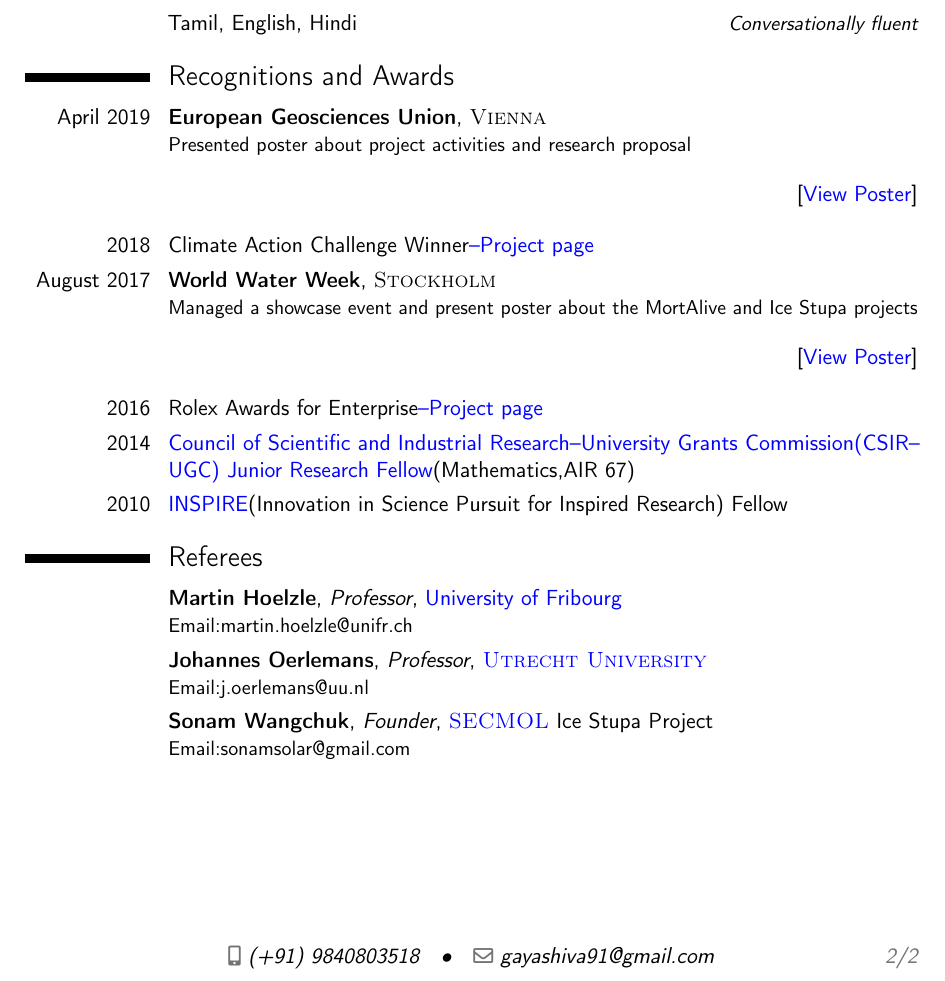
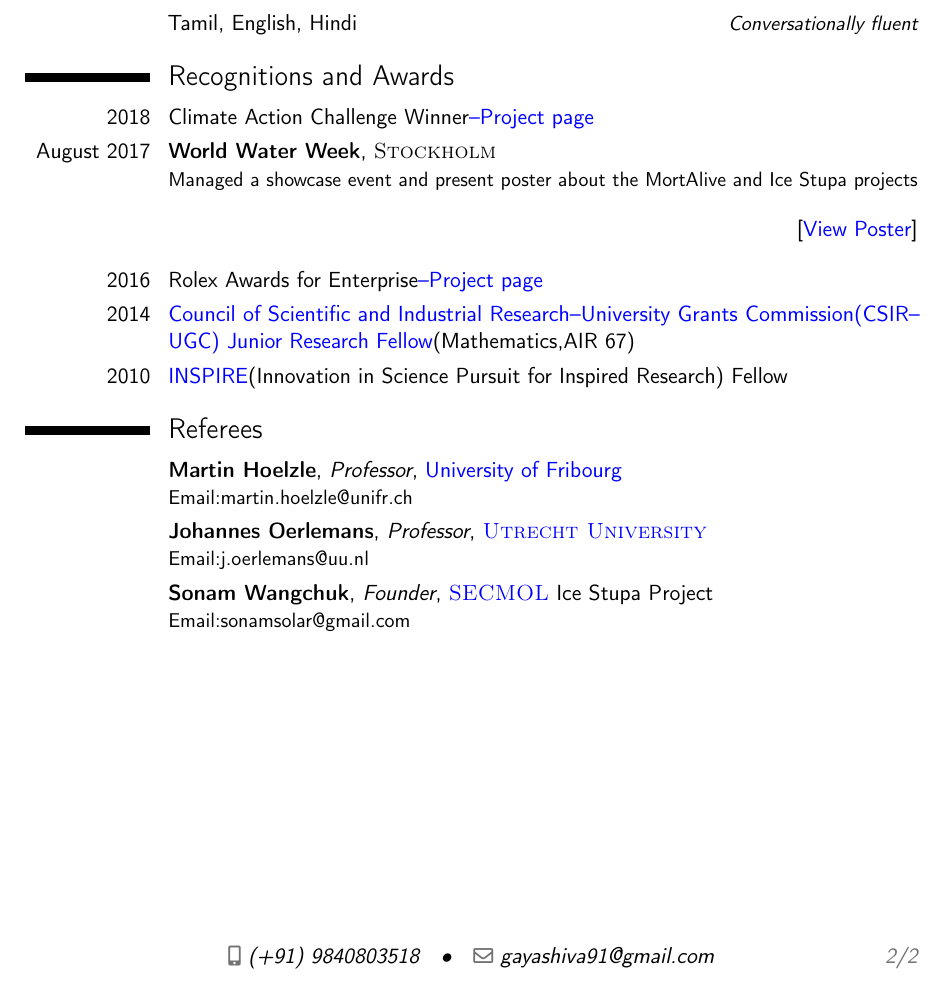
Before and after one commit to gayashiva/CV, a LaTeX CV (cv.tex): part of page 2 of 2, cut so that both start at the same text. Compiled offline with pdfLaTeX.

Commit message:
alignment

```diff
--- a/cv.tex
+++ b/cv.tex
@@ -229,9 +229,6 @@ Nagar}{Chennai}{\textit{90.2 \% }}{}
 
 \section{Recognitions and Awards}
 
-\cventry{April 2019}{European Geosciences Union}{{\textsc{Vienna}}}{}{}{Presented poster about project
-activities and research proposal } \begin{flushright}
-\href{https://www.dropbox.com/s/ytw4mot5261cjin/AIR.pdf?dl=0}{[{\color{blue}View Poster}]} \end{flushright}
 
 \cvitem{2018}{Climate Action Challenge
 Winner{\href{https://challenge.whatdesigncando.com/projects/artificial-glaciers-receding-mountain-woes/}{{\color{blue}--Project
@@ -245,17 +242,23 @@ about the MortAlive and Ice Stupa projects } \begin{flushright}
 \cvitem{2016}{Rolex Awards for
 Enterprise{\href{http://www.rolexawards.com/40/laureate/sonam-wangchuk}{{\color{blue}--Project page}}}}
 
+
+\cvitem{2014}{{\href{http://csirhrdg.res.in/jrfsrfra2.htm}{{\color{blue}Council of Scientific and Industrial
+Research--University Grants Commission(CSIR--UGC) Junior Research Fellow}(Mathematics,AIR 67)}}}
+
+
+\cvitem{2010}{\href{http://www.inspire-dst.gov.in/}{{\color{blue}INSPIRE}(Innovation in Science Pursuit for
+Inspired Research) Fellow}}
+
 % \cvitem{2015}{Featured in The
 % Telegraph--{\href{https://www.facebook.com/Zariya.NISER/photos/a.750252265071600.1073741828.750240208406139/798596826903810/?type=1&theater}{{\color{blue}17th
 % of April 2015 Issue}}}}
 
-\cvitem{2014}{{\href{http://csirhrdg.res.in/jrfsrfra2.htm}{{\color{blue}Council of Scientific and Industrial
-Research--University Grants Commission(CSIR--UGC) Junior Research Fellow}(Mathematics,AIR 67)}}}
-
 %\cvitem{2013}{Second Prize--{Squint National Short film Competition\hspace{27 mm} }}
 
-\cvitem{2010}{\href{http://www.inspire-dst.gov.in/}{{\color{blue}INSPIRE}(Innovation in Science Pursuit for
-Inspired Research) Fellow}}
+% \cventry{April 2019}{European Geosciences Union}{{\textsc{Vienna}}}{}{}{Presented poster about project
+% activities and research proposal } \begin{flushright}
+% \href{https://www.dropbox.com/s/ytw4mot5261cjin/AIR.pdf?dl=0}{[{\color{blue}View Poster}]} \end{flushright}
 
 %\cvitem{}{Ranked 300 in \href{http://www.nestexam.in/}{{\color{blue}National Entrance Screening Test}}}
 
```
